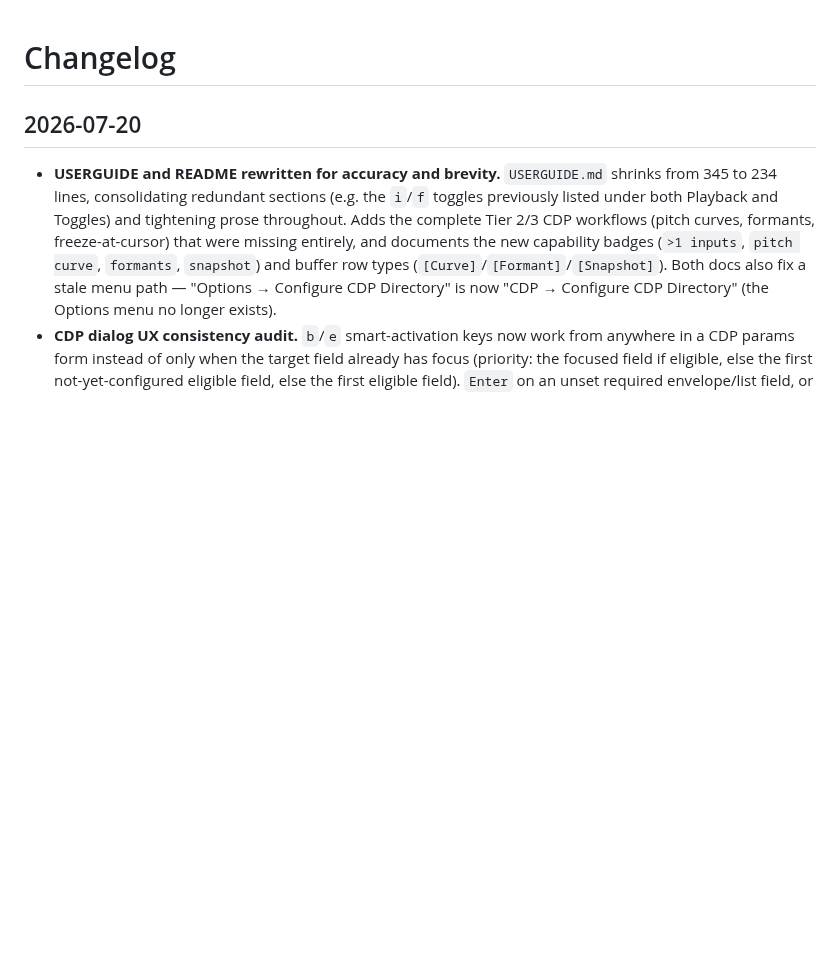
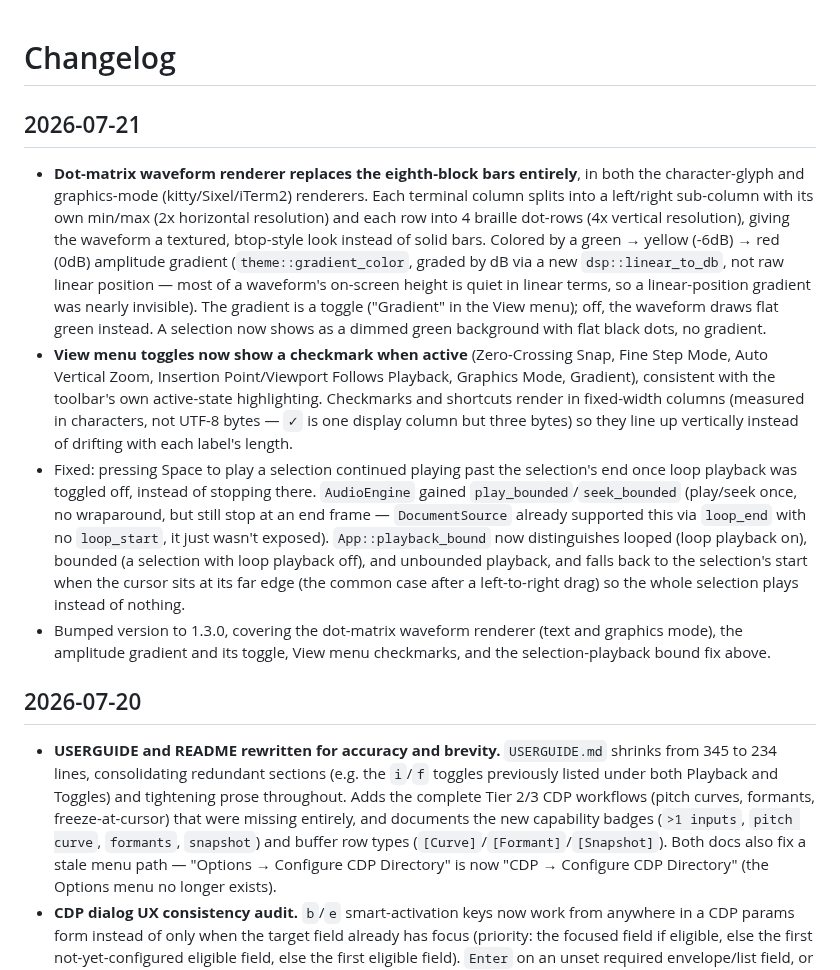
Before and after one commit to biomassa/tui-wave, a Markdown page: CHANGELOG.md, the part around the change. GitHub-like rendering; blank space fills up the shorter version.

```diff
--- a/CHANGELOG.md
+++ b/CHANGELOG.md
@@ -1,4 +1,34 @@
 # Changelog
+
+## 2026-07-21
+
+- **Dot-matrix waveform renderer replaces the eighth-block bars entirely**, in both the
+  character-glyph and graphics-mode (kitty/Sixel/iTerm2) renderers. Each terminal column
+  splits into a left/right sub-column with its own min/max (2x horizontal resolution) and
+  each row into 4 braille dot-rows (4x vertical resolution), giving the waveform a textured,
+  btop-style look instead of solid bars. Colored by a green → yellow (-6dB) → red (0dB)
+  amplitude gradient (`theme::gradient_color`, graded by dB via a new `dsp::linear_to_db`,
+  not raw linear position — most of a waveform's on-screen height is quiet in linear terms,
+  so a linear-position gradient was nearly invisible). The gradient is a toggle ("Gradient"
+  in the View menu); off, the waveform draws flat green instead. A selection now shows as a
+  dimmed green background with flat black dots, no gradient.
+- **View menu toggles now show a checkmark when active** (Zero-Crossing Snap, Fine Step
+  Mode, Auto Vertical Zoom, Insertion Point/Viewport Follows Playback, Graphics Mode,
+  Gradient), consistent with the toolbar's own active-state highlighting. Checkmarks and
+  shortcuts render in fixed-width columns (measured in characters, not UTF-8 bytes — `✓` is
+  one display column but three bytes) so they line up vertically instead of drifting with
+  each label's length.
+- Fixed: pressing Space to play a selection continued playing past the selection's end once
+  loop playback was toggled off, instead of stopping there. `AudioEngine` gained
+  `play_bounded`/`seek_bounded` (play/seek once, no wraparound, but still stop at an end
+  frame — `DocumentSource` already supported this via `loop_end` with no `loop_start`, it
+  just wasn't exposed). `App::playback_bound` now distinguishes looped (loop playback on),
+  bounded (a selection with loop playback off), and unbounded playback, and falls back to
+  the selection's start when the cursor sits at its far edge (the common case after a
+  left-to-right drag) so the whole selection plays instead of nothing.
+- Bumped version to 1.3.0, covering the dot-matrix waveform renderer (text and graphics
+  mode), the amplitude gradient and its toggle, View menu checkmarks, and the
+  selection-playback bound fix above.
 
 ## 2026-07-20
 
```
Also changed, not shown: README.md (+1 -0 lines), screenshot1.png, screenshot2.png (added), 13 other files.
